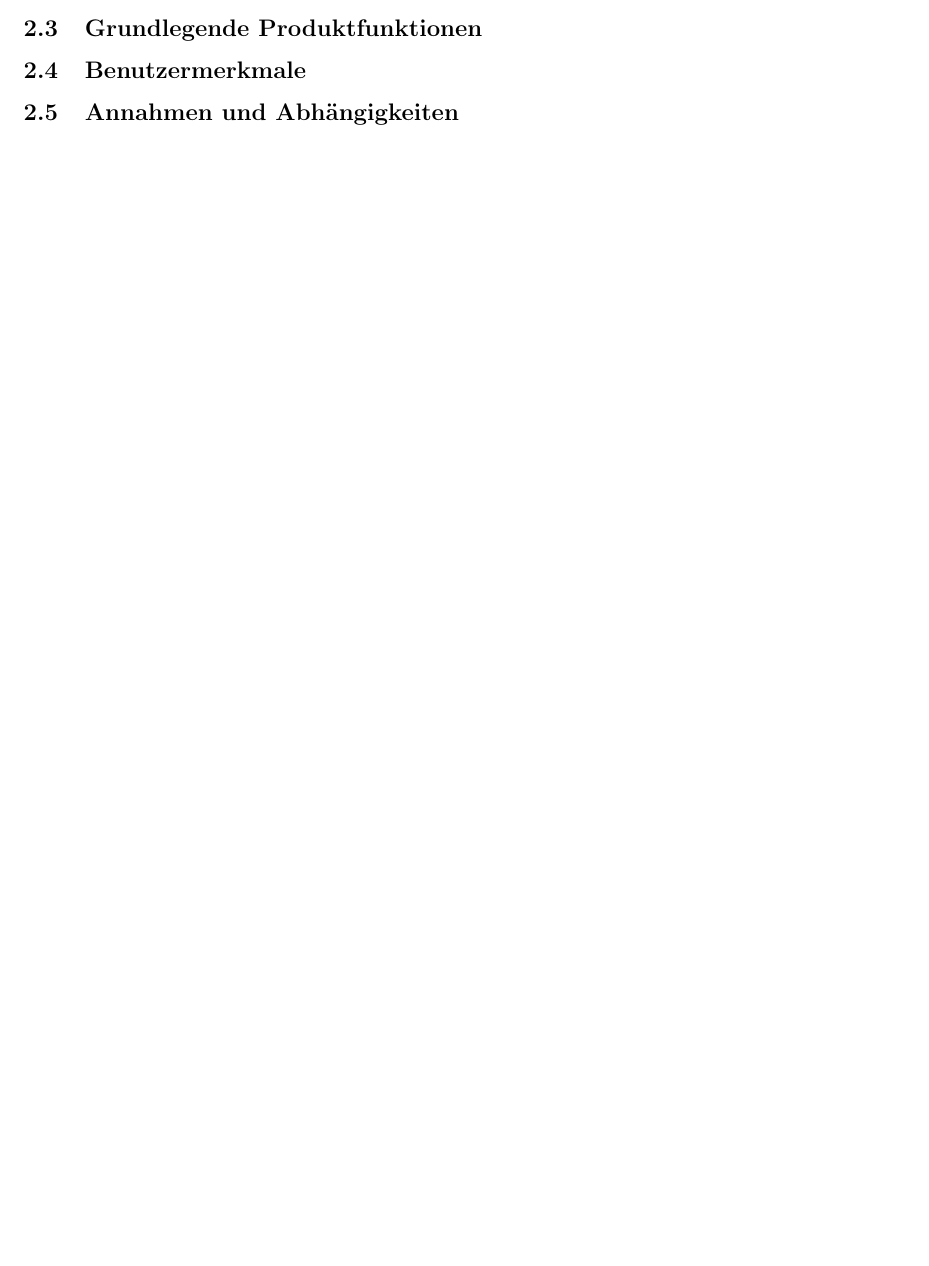
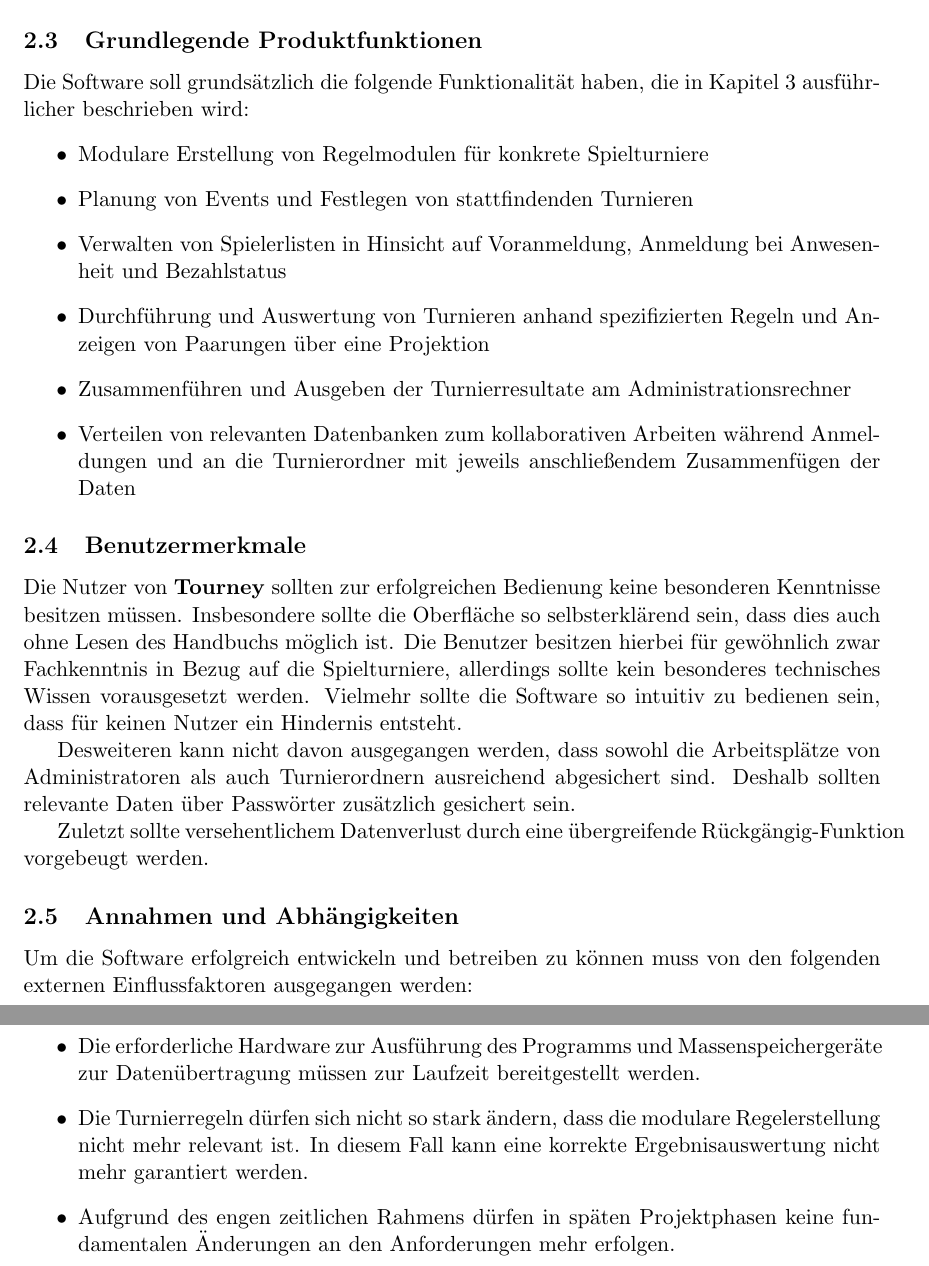
Before and after one commit to jtagscherer/Tourney, a LaTeX document (Documents/Spezifikation.tex): part of page 7 of 8 before the commit and two parts of pages 6 and 7 of 10 after it, the two joined at a grey line, cut so that both start at the same text, the shorter picture padded with empty space. Compiled offline with pdfLaTeX.

Commit message:
Added content for chapter 2

```diff
--- a/Documents/Spezifikation.tex
+++ b/Documents/Spezifikation.tex
@@ -109,9 +120,32 @@ Um die zu entwickelnde Software vollständig zu spezifizieren wird das Dokument
 
 \subsection{Grundlegende Produktfunktionen}
 
+Die Software soll grundsätzlich die folgende Funktionalität haben, die in Kapitel 3 ausführ-licher beschrieben wird:
+\begin{itemize}
+	\item Modulare Erstellung von Regelmodulen für konkrete Spielturniere
+	\item Planung von Events und Festlegen von stattfindenden Turnieren
+	\item Verwalten von Spielerlisten in Hinsicht auf Voranmeldung, Anmeldung bei Anwesenheit und Bezahlstatus
+	\item Durchführung und Auswertung von Turnieren anhand spezifizierten Regeln und An-zeigen von Paarungen über eine Projektion
+	\item Zusammenführen und Ausgeben der Turnierresultate am Administrationsrechner
+	\item Verteilen von relevanten Datenbanken zum kollaborativen Arbeiten während Anmeldungen und an die Turnierordner mit jeweils anschließendem Zusammenfügen der Daten
+\end{itemize}
+
 \subsection{Benutzermerkmale}
 
+Die Nutzer von \textbf{Tourney} sollten zur erfolgreichen Bedienung keine besonderen Kenntnisse besitzen müssen. Insbesondere sollte die Oberfläche so selbsterklärend sein, dass dies auch ohne Lesen des Handbuchs möglich ist. Die Benutzer besitzen hierbei für gewöhnlich zwar Fachkenntnis in Bezug auf die Spielturniere, allerdings sollte kein besonderes technisches Wissen vorausgesetzt werden. Vielmehr sollte die Software so intuitiv zu bedienen sein, dass für keinen Nutzer ein Hindernis entsteht.
+
+Desweiteren kann nicht davon ausgegangen werden, dass sowohl die Arbeitsplätze von Administratoren als auch Turnierordnern ausreichend abgesichert sind. Deshalb sollten relevante Daten über Passwörter zusätzlich gesichert sein.
+
+Zuletzt sollte versehentlichem Datenverlust durch eine übergreifende Rückgängig-Funktion vorgebeugt werden.
+
 \subsection{Annahmen und Abhängigkeiten}
+
+Um die Software erfolgreich entwickeln und betreiben zu können muss von den folgenden externen Einflussfaktoren ausgegangen werden:
+\begin{itemize}
+	\item Die erforderliche Hardware zur Ausführung des Programms und Massenspeichergeräte zur Datenübertragung müssen zur Laufzeit bereitgestellt werden.
+	\item Die Turnierregeln dürfen sich nicht so stark ändern, dass die modulare Regelerstellung nicht mehr relevant ist. In diesem Fall kann eine korrekte Ergebnisauswertung nicht mehr garantiert werden.
+	\item Aufgrund des engen zeitlichen Rahmens dürfen in späten Projektphasen keine fundamentalen Änderungen an den Anforderungen mehr erfolgen.
+\end{itemize}
 
 \section{Spezifische Anforderungen}
 
```
Also changed, not shown: Documents/Spezifikation.tex (17 more changed lines).
